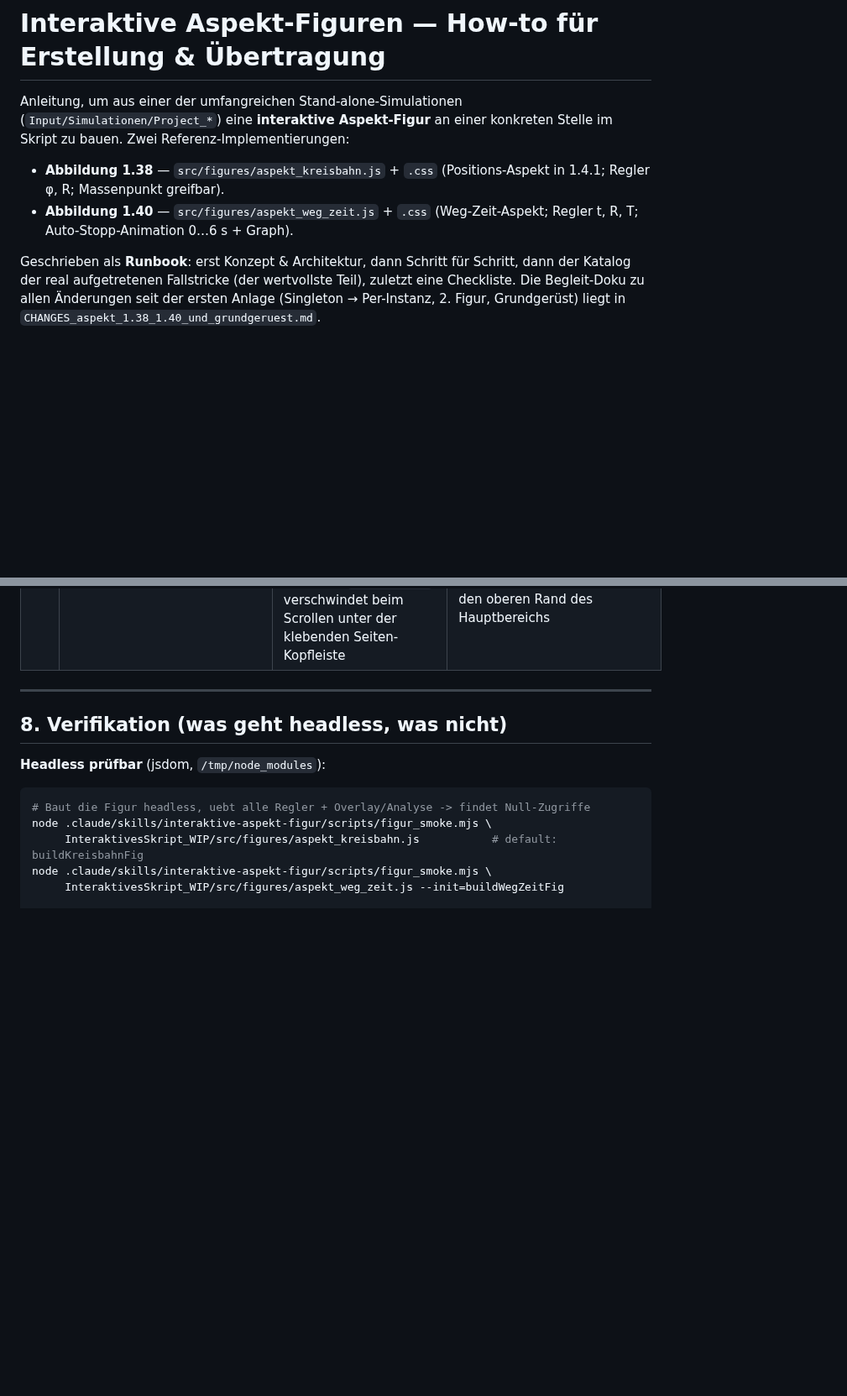
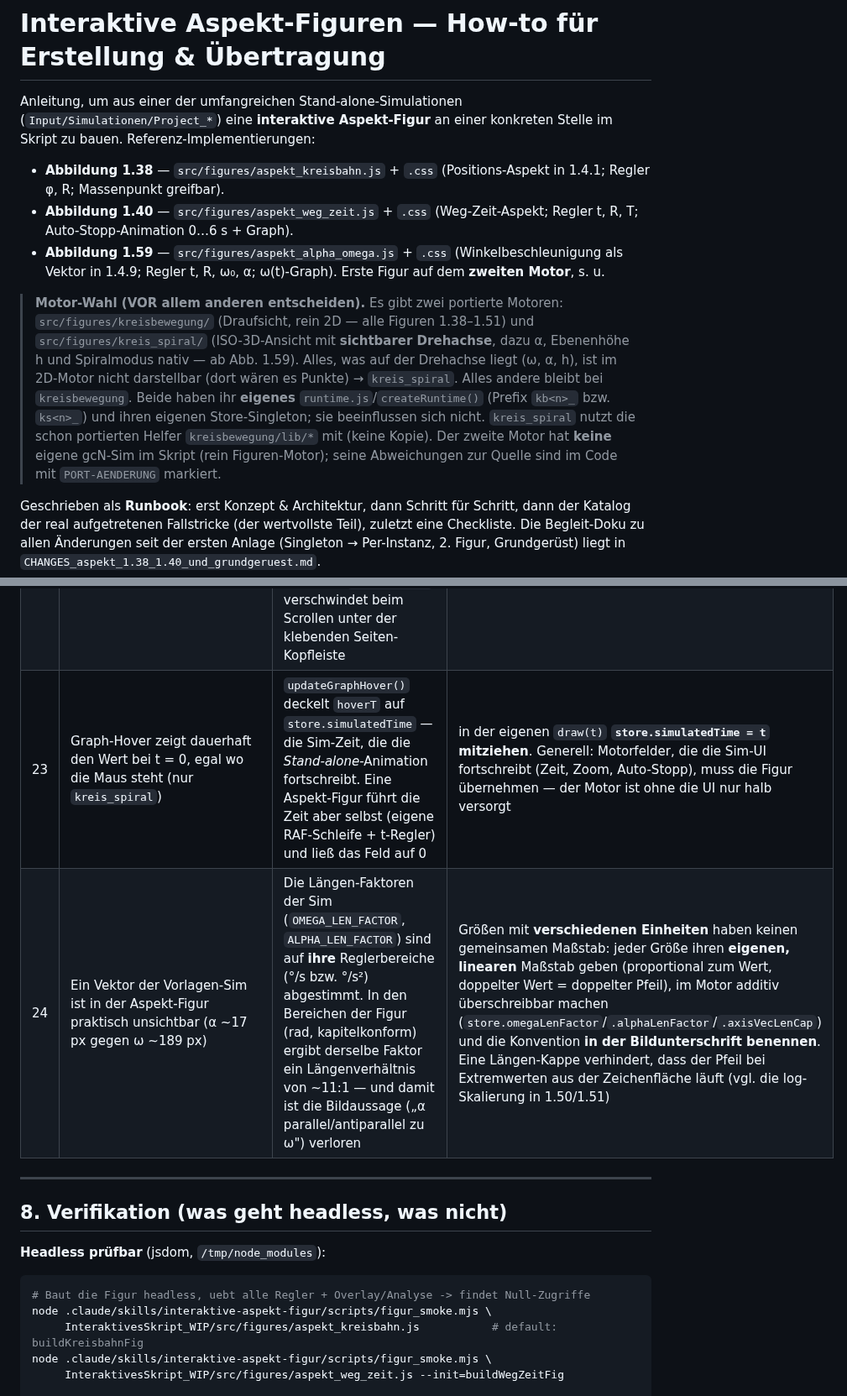
Before and after one commit to ceffertzfhac/interaktives-skript, a Markdown page: InteraktivesSkript_WIP/INTERAKTIVE_ASPEKT_FIGUREN.md, 2 parts joined by grey strips. Shown at 84% size. Rendered like a GitHub page; blank space fills up the shorter version.

```diff
--- a/InteraktivesSkript_WIP/INTERAKTIVE_ASPEKT_FIGUREN.md
+++ b/InteraktivesSkript_WIP/INTERAKTIVE_ASPEKT_FIGUREN.md
@@ -2,12 +2,27 @@
 
 Anleitung, um aus einer der umfangreichen Stand-alone-Simulationen
 (`Input/Simulationen/Project_*`) eine **interaktive Aspekt-Figur** an einer
-konkreten Stelle im Skript zu bauen. Zwei Referenz-Implementierungen:
+konkreten Stelle im Skript zu bauen. Referenz-Implementierungen:
 
 - **Abbildung 1.38** — `src/figures/aspekt_kreisbahn.js` + `.css`
   (Positions-Aspekt in 1.4.1; Regler φ, R; Massenpunkt greifbar).
 - **Abbildung 1.40** — `src/figures/aspekt_weg_zeit.js` + `.css`
   (Weg-Zeit-Aspekt; Regler t, R, T; Auto-Stopp-Animation 0…6 s + Graph).
+- **Abbildung 1.59** — `src/figures/aspekt_alpha_omega.js` + `.css`
+  (Winkelbeschleunigung als Vektor in 1.4.9; Regler t, R, ω₀, α; ω(t)-Graph).
+  Erste Figur auf dem **zweiten Motor**, s. u.
+
+> **Motor-Wahl (VOR allem anderen entscheiden).** Es gibt zwei portierte Motoren:
+> `src/figures/kreisbewegung/` (Draufsicht, rein 2D — alle Figuren 1.38–1.51) und
+> `src/figures/kreis_spiral/` (ISO-3D-Ansicht mit **sichtbarer Drehachse**, dazu
+> α, Ebenenhöhe h und Spiralmodus nativ — ab Abb. 1.59). Alles, was auf der
+> Drehachse liegt (ω, α, h), ist im 2D-Motor nicht darstellbar (dort wären es
+> Punkte) → `kreis_spiral`. Alles andere bleibt bei `kreisbewegung`. Beide haben
+> ihr **eigenes** `runtime.js`/`createRuntime()` (Prefix `kb<n>_` bzw. `ks<n>_`)
+> und ihren eigenen Store-Singleton; sie beeinflussen sich nicht. `kreis_spiral`
+> nutzt die schon portierten Helfer `kreisbewegung/lib/*` mit (keine Kopie).
+> Der zweite Motor hat **keine** eigene gcN-Sim im Skript (rein Figuren-Motor);
+> seine Abweichungen zur Quelle sind im Code mit `PORT-AENDERUNG` markiert.
 
 Geschrieben als **Runbook**: erst Konzept & Architektur, dann Schritt für
 Schritt, dann der Katalog der real aufgetretenen Fallstricke (der wertvollste
@@ -362,6 +377,8 @@ Auto-Stopp-Figuren rufen denselben Helfer statt eigenem Schwellen.
 | 20 | Vergleich zweier Parameter ist unphysikalisch/unverständlich | Nach Parameterwechsel lief die Zeit an der alten Stelle weiter | **Konvention der Stand-alones (schiefer Wurf):** ändert ein Regler die *Kurvenform*, springt der Laufparameter `t` auf 0 und die Animation stoppt — der neue Verlauf entsteht von vorn über dem alten |
 | 21 | **Gar keine** Figur rendert (auch die unbeteiligten) | `main.js` importiert alle Figurenmodule als Seiteneffekt — ein **Syntaxfehler in einem** Modul reißt den ganzen Modulgraph mit. Real: `-00` ist in ES-Modulen (immer strict) ein Oktal-Literal → `SyntaxError` | Erstdiagnose bei „nichts da": Konsolenfehler lesen, dann `node --input-type=module --check < <modul>.js` über alle geänderten Module |
 | 22 | Element am oberen Figurenrand (z. B. Lupe) ist beim Lesen nicht sichtbar | `.aspekt-figur { overflow:hidden }` macht die Figur zum Scroll-Container für `position:sticky` → die `.aspekt-runbar` klebt nie; und der obere Rand von `.aspekt-main` verschwindet beim Scrollen unter der klebenden Seiten-Kopfleiste | Bedienelemente an einen Container hängen, der in Leseposition sichtbar ist (hier: **in** die Ablaufleiste, `position:static` + `margin-left:auto`), nicht absolut an den oberen Rand des Hauptbereichs |
+| 23 | Graph-Hover zeigt dauerhaft den Wert bei t = 0, egal wo die Maus steht (nur `kreis_spiral`) | `updateGraphHover()` deckelt `hoverT` auf `store.simulatedTime` — die Sim-Zeit, die die *Stand-alone*-Animation fortschreibt. Eine Aspekt-Figur führt die Zeit aber selbst (eigene RAF-Schleife + t-Regler) und ließ das Feld auf 0 | in der eigenen `draw(t)` **`store.simulatedTime = t` mitziehen**. Generell: Motorfelder, die die Sim-UI fortschreibt (Zeit, Zoom, Auto-Stopp), muss die Figur übernehmen — der Motor ist ohne die UI nur halb versorgt |
+| 24 | Ein Vektor der Vorlagen-Sim ist in der Aspekt-Figur praktisch unsichtbar (α ~17 px gegen ω ~189 px) | Die Längen-Faktoren der Sim (`OMEGA_LEN_FACTOR`, `ALPHA_LEN_FACTOR`) sind auf **ihre** Reglerbereiche (°/s bzw. °/s²) abgestimmt. In den Bereichen der Figur (rad, kapitelkonform) ergibt derselbe Faktor ein Längenverhältnis von ~11:1 — und damit ist die Bildaussage („α parallel/antiparallel zu ω") verloren | Größen mit **verschiedenen Einheiten** haben keinen gemeinsamen Maßstab: jeder Größe ihren **eigenen, linearen** Maßstab geben (proportional zum Wert, doppelter Wert = doppelter Pfeil), im Motor additiv überschreibbar machen (`store.omegaLenFactor`/`.alphaLenFactor`/`.axisVecLenCap`) und die Konvention **in der Bildunterschrift benennen**. Eine Längen-Kappe verhindert, dass der Pfeil bei Extremwerten aus der Zeichenfläche läuft (vgl. die log-Skalierung in 1.50/1.51) |
 
 ---
 
```
Also changed, not shown: CLAUDE.md (+27 -2 lines).
